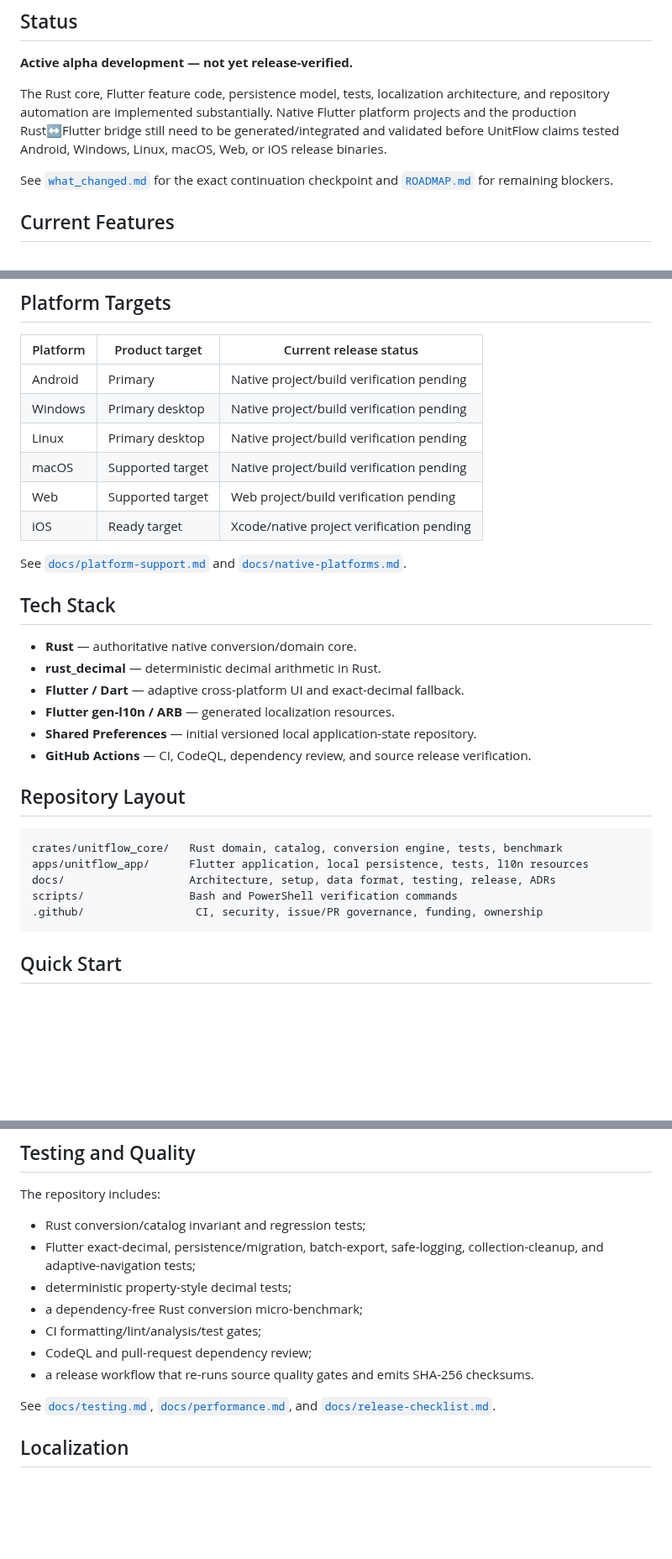
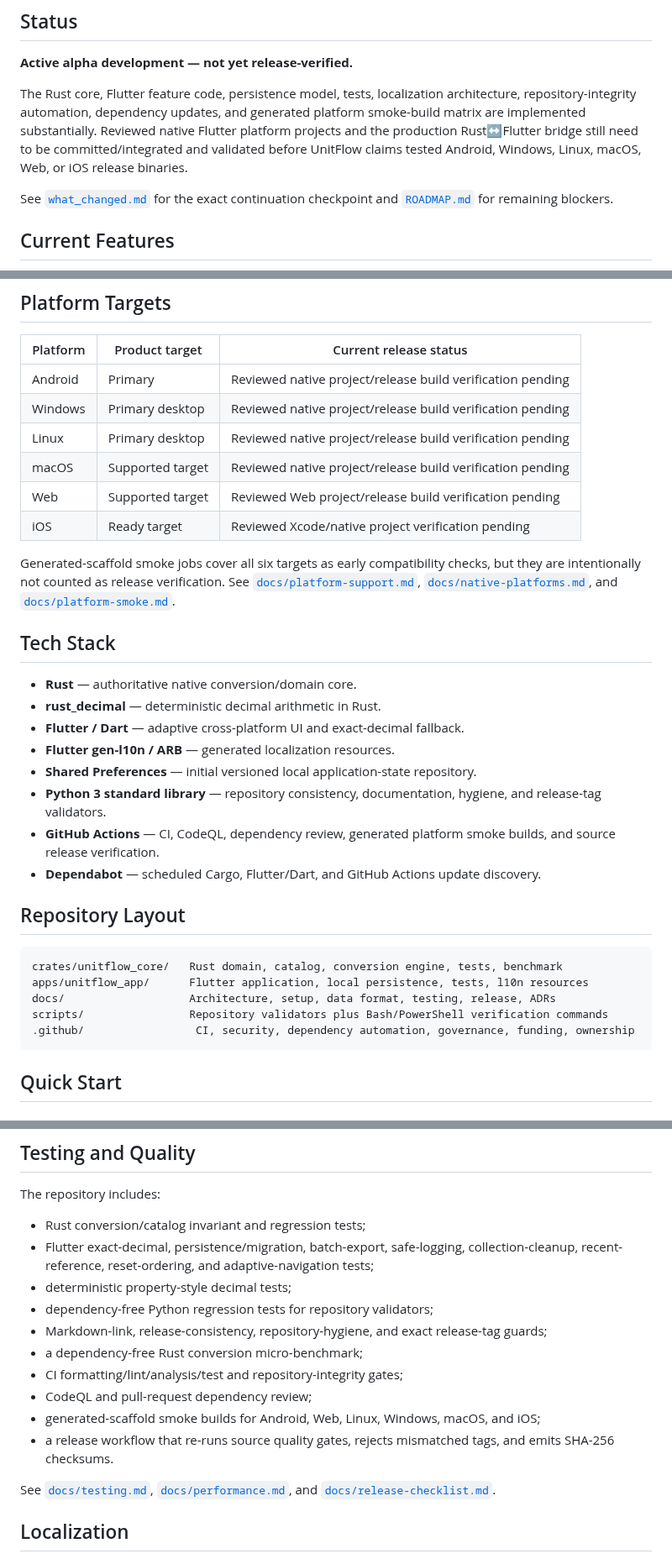
Before and after one commit to sanskarIN/unitflow, a Markdown page: README.md, 3 parts joined by grey strips. Shown at 84% size. GitHub-like rendering; blank space fills up the shorter version.

Commit message:
docs: align README with final automation and quality gates

````diff
--- a/README.md
+++ b/README.md
@@ -12,7 +12,7 @@ UnitFlow is an open-source conversion project designed around deterministic offl
 
 **Active alpha development — not yet release-verified.**
 
-The Rust core, Flutter feature code, persistence model, tests, localization architecture, and repository automation are implemented substantially. Native Flutter platform projects and the production Rust↔Flutter bridge still need to be generated/integrated and validated before UnitFlow claims tested Android, Windows, Linux, macOS, Web, or iOS release binaries.
+The Rust core, Flutter feature code, persistence model, tests, localization architecture, repository-integrity automation, dependency updates, and generated platform smoke-build matrix are implemented substantially. Reviewed native Flutter platform projects and the production Rust↔Flutter bridge still need to be committed/integrated and validated before UnitFlow claims tested Android, Windows, Linux, macOS, Web, or iOS release binaries.
 
 See [`what_changed.md`](what_changed.md) for the exact continuation checkpoint and [`ROADMAP.md`](ROADMAP.md) for remaining blockers.
 
@@ -38,14 +38,14 @@ See [`what_changed.md`](what_changed.md) for the exact continuation checkpoint a
 
 | Platform | Product target | Current release status |
 |---|---|---|
-| Android | Primary | Native project/build verification pending |
-| Windows | Primary desktop | Native project/build verification pending |
-| Linux | Primary desktop | Native project/build verification pending |
-| macOS | Supported target | Native project/build verification pending |
-| Web | Supported target | Web project/build verification pending |
-| iOS | Ready target | Xcode/native project verification pending |
+| Android | Primary | Reviewed native project/release build verification pending |
+| Windows | Primary desktop | Reviewed native project/release build verification pending |
+| Linux | Primary desktop | Reviewed native project/release build verification pending |
+| macOS | Supported target | Reviewed native project/release build verification pending |
+| Web | Supported target | Reviewed Web project/release build verification pending |
+| iOS | Ready target | Reviewed Xcode/native project verification pending |
 
-See [`docs/platform-support.md`](docs/platform-support.md) and [`docs/native-platforms.md`](docs/native-platforms.md).
+Generated-scaffold smoke jobs cover all six targets as early compatibility checks, but they are intentionally not counted as release verification. See [`docs/platform-support.md`](docs/platform-support.md), [`docs/native-platforms.md`](docs/native-platforms.md), and [`docs/platform-smoke.md`](docs/platform-smoke.md).
 
 ## Tech Stack
 
@@ -54,7 +54,9 @@ See [`docs/platform-support.md`](docs/platform-support.md) and [`docs/native-pla
 - **Flutter / Dart** — adaptive cross-platform UI and exact-decimal fallback.
 - **Flutter gen-l10n / ARB** — generated localization resources.
 - **Shared Preferences** — initial versioned local application-state repository.
-- **GitHub Actions** — CI, CodeQL, dependency review, and source release verification.
+- **Python 3 standard library** — repository consistency, documentation, hygiene, and release-tag validators.
+- **GitHub Actions** — CI, CodeQL, dependency review, generated platform smoke builds, and source release verification.
+- **Dependabot** — scheduled Cargo, Flutter/Dart, and GitHub Actions update discovery.
 
 ## Repository Layout
 
@@ -62,8 +64,8 @@ See [`docs/platform-support.md`](docs/platform-support.md) and [`docs/native-pla
 crates/unitflow_core/   Rust domain, catalog, conversion engine, tests, benchmark
 apps/unitflow_app/      Flutter application, local persistence, tests, l10n resources
 docs/                   Architecture, setup, data format, testing, release, ADRs
-scripts/                Bash and PowerShell verification commands
-.github/                 CI, security, issue/PR governance, funding, ownership
+scripts/                Repository validators plus Bash/PowerShell verification commands
+.github/                 CI, security, dependency automation, governance, funding, ownership
 ```
 
 ## Quick Start
@@ -127,12 +129,15 @@ Read:
 The repository includes:
 
 - Rust conversion/catalog invariant and regression tests;
-- Flutter exact-decimal, persistence/migration, batch-export, safe-logging, collection-cleanup, and adaptive-navigation tests;
+- Flutter exact-decimal, persistence/migration, batch-export, safe-logging, collection-cleanup, recent-reference, reset-ordering, and adaptive-navigation tests;
 - deterministic property-style decimal tests;
+- dependency-free Python regression tests for repository validators;
+- Markdown-link, release-consistency, repository-hygiene, and exact release-tag guards;
 - a dependency-free Rust conversion micro-benchmark;
-- CI formatting/lint/analysis/test gates;
+- CI formatting/lint/analysis/test and repository-integrity gates;
 - CodeQL and pull-request dependency review;
-- a release workflow that re-runs source quality gates and emits SHA-256 checksums.
+- generated-scaffold smoke builds for Android, Web, Linux, Windows, macOS, and iOS;
+- a release workflow that re-runs source quality gates, rejects mismatched tags, and emits SHA-256 checksums.
 
 See [`docs/testing.md`](docs/testing.md), [`docs/performance.md`](docs/performance.md), and [`docs/release-checklist.md`](docs/release-checklist.md).
 
````
Also changed, not shown: other parts of README.md (+4 -2 lines).
